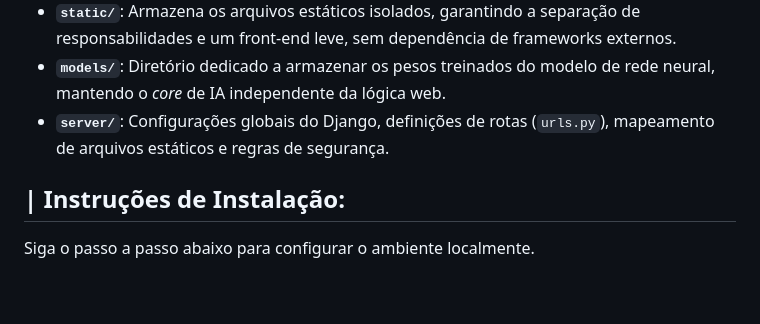
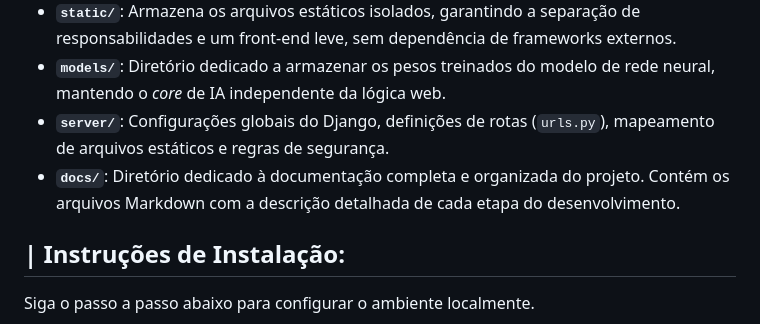
Before and after one commit to IsacBM/trabalho_ia, a Markdown page: README.MD, the part around one of its changes. Rendered like a GitHub page; blank space fills up the shorter version.

```diff
--- a/README.MD
+++ b/README.MD
@@ -100,6 +100,7 @@ A estrutura de diretórios abaixo reflete a arquitetura modular adotada no siste
 * **`static/`**: Armazena os arquivos estáticos isolados, garantindo a separação de responsabilidades e um front-end leve, sem dependência de frameworks externos.
 * **`models/`**: Diretório dedicado a armazenar os pesos treinados do modelo de rede neural, mantendo o *core* de IA independente da lógica web.
 * **`server/`**: Configurações globais do Django, definições de rotas (`urls.py`), mapeamento de arquivos estáticos e regras de segurança.
+* **`docs/`**: Diretório dedicado à documentação completa e organizada do projeto. Contém os arquivos Markdown com a descrição detalhada de cada etapa do desenvolvimento.
 
 ## | Instruções de Instalação:
 
```
Also changed, not shown: other parts of README.MD (+1 -1 lines).
